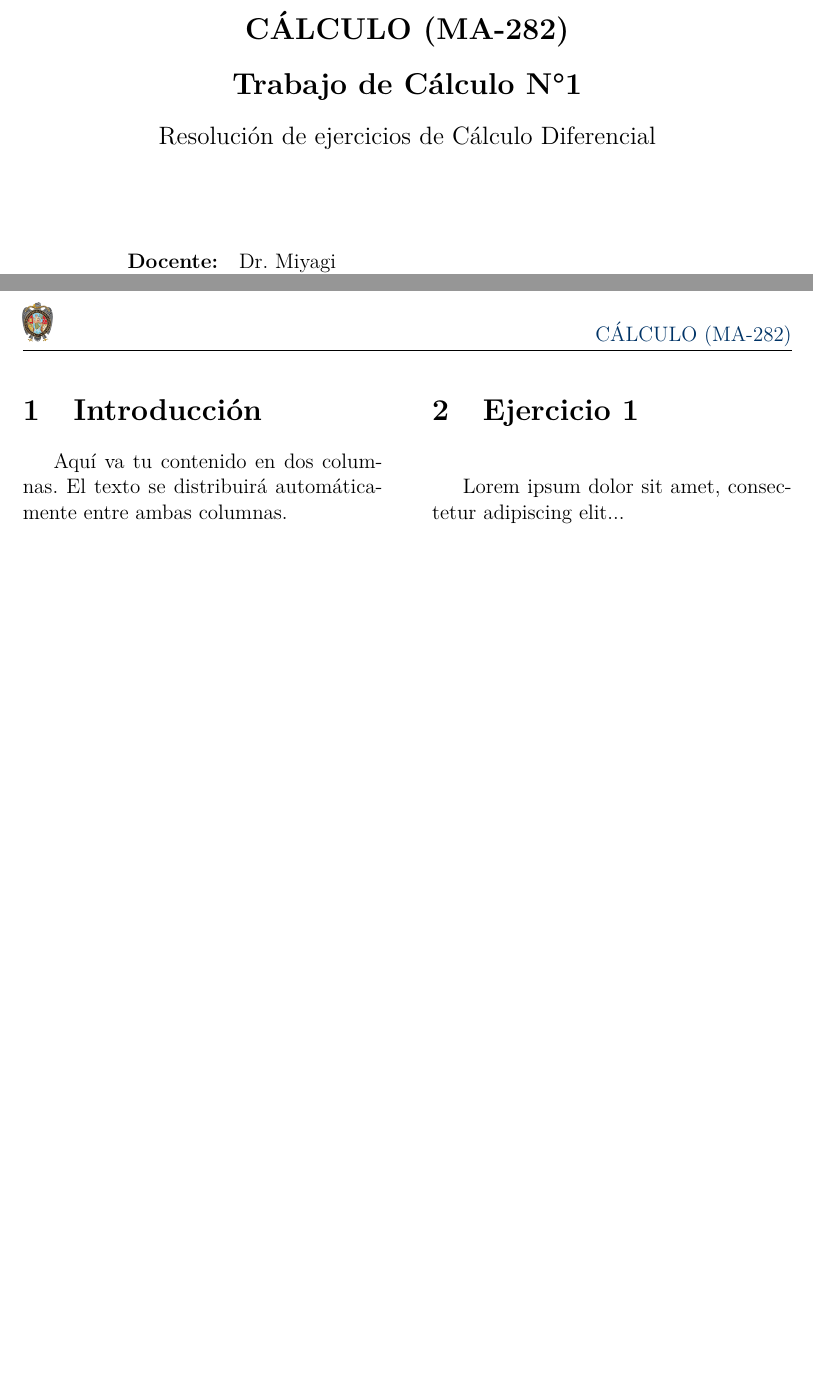
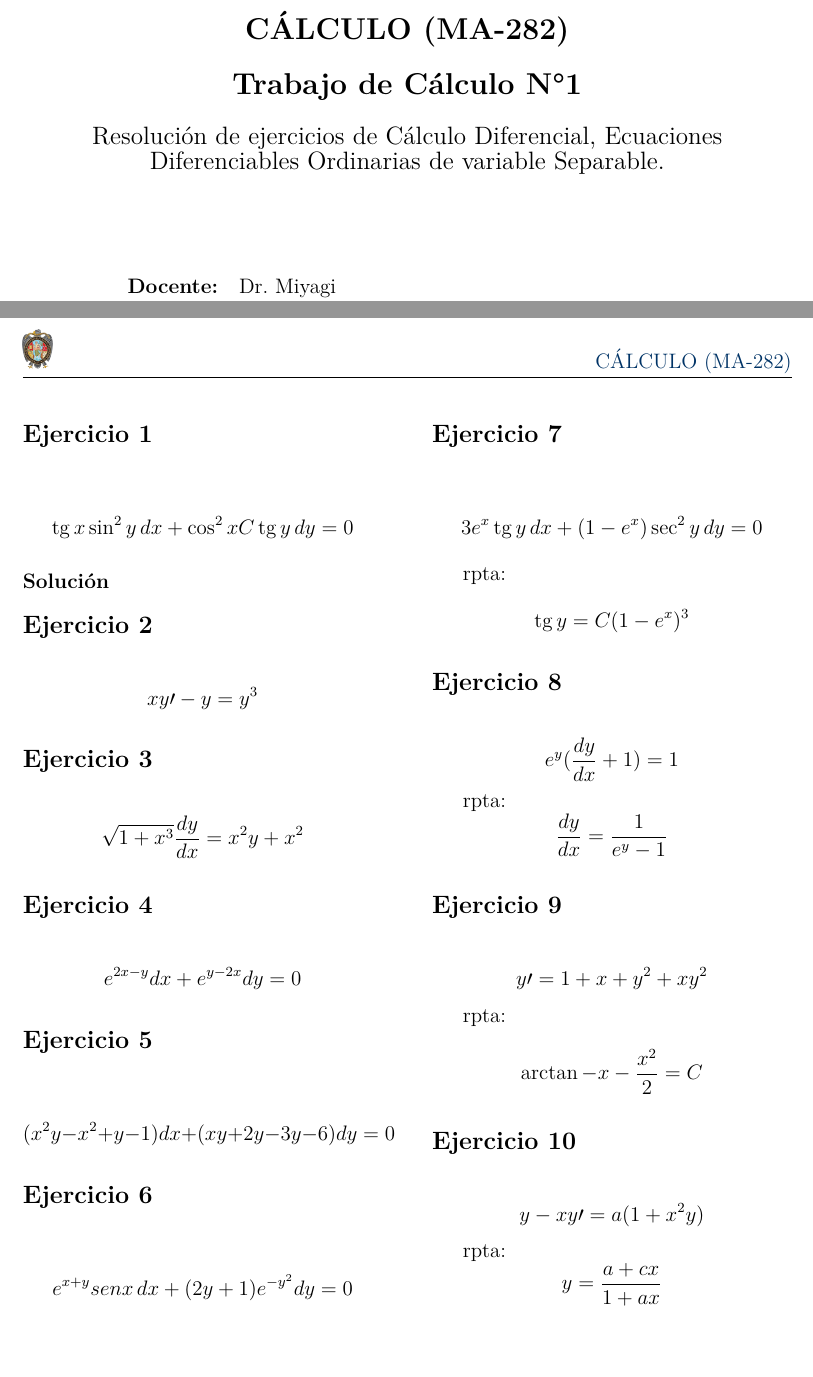
Before and after one commit to 100robert/trabajo_calculo, a LaTeX document (calculo_trabajo.tex): two parts of pages 1 and 2 of 2, joined at a grey line, cut so that both start at the same text. Compiled offline with pdfLaTeX.

Commit message:
nuevos_ejercicios

```diff
--- a/calculo_trabajo.tex
+++ b/calculo_trabajo.tex
@@ -41,9 +41,11 @@
 
 % Personalización títulos secciones
 \titleformat{\section}
-  {\color{sectioncolor}\normalfont\Large\bfseries}
+  {\color{sectioncolor}\normalfont\large\bfseries}
   {\thesection}{1em}{}
-
+\titleformat{\subsection}
+  {\normalfont\normalsize\bfseries}
+  {\thesubsection}{1em}{}
 % Comandos variables para carátula
 \newcommand{\university}[1]{\gdef\dyuniversity{#1}}
 \newcommand{\faculty}[1]{\gdef\dyfaculty{#1}}
@@ -61,7 +63,7 @@
 \dept{Escuela Profesional de Ingeniería de Sistemas}
 \course{CÁLCULO (MA-282)}
 \titleproject{Trabajo de Cálculo N°1}
-\tema{Resolución de ejercicios de Cálculo Diferencial}
+\tema{Resolución de ejercicios de Cálculo Diferencial, Ecuaciones Diferenciables Ordinarias de variable Separable.}
 \teacher{Dr. Miyagi}
 
 \begin{document}
@@ -89,11 +91,48 @@
 
 \begin{multicols}{2}
 
-\section{Introducción}
-Aquí va tu contenido en dos columnas. El texto se distribuirá automáticamente entre ambas columnas.
 
-\section{Ejercicio 1}
-Lorem ipsum dolor sit amet, consectetur adipiscing elit...
+\section*{Ejercicio 1}
+\[\tg x \sin^2 y \, dx + \cos^2 xC \tg y \, dy = 0\]
+\subsection*{Solución}
+
+\section*{Ejercicio 2}
+\[xy\prime -y=y^3\]
+
+\section*{Ejercicio 3}
+\[\sqrt{1+x^3}\frac{dy}{dx}=x^2y+x^2 \]
+
+\section*{Ejercicio 4}
+\[e^{2x-y}dx+e^{y-2x}dy=0\]
+
+\section*{Ejercicio 5}
+\[(x^2y-x^2+y-1)dx+(xy+2y-3y-6)dy=0\]
+
+\section*{Ejercicio 6}
+\[e^{x+y}senx \, dx+(2y+1)e^{-y^2}dy=0\]
+
+
+\section*{Ejercicio 7}
+\[3e^x\tg y \, dx+(1-e^x)\sec^2 y \, dy=0\]
+
+rpta: \[\tg y=C(1-e^x)^3\]
+
+\section*{Ejercicio 8}
+
+\[e^y(\frac{dy}{dx}+1)=1\]
+
+rpta: \[\frac{dy}{dx}=\frac{1}{e^y-1}\]
+\section*{Ejercicio 9}
+
+\[y\prime=1+x+y^2+xy^2\]
+
+rpta: \[\arctan-x-\frac{x^2}{2}=C\]
+
+\section*{Ejercicio 10}
+
+\[y- xy\prime=a(1+x^2y)\]
+
+rpta: \[y=\frac{a+cx}{1+ax}\]
 
 \end{multicols}
 
```
Also changed, not shown: calculo_trabajo.pdf, 6 other files.
